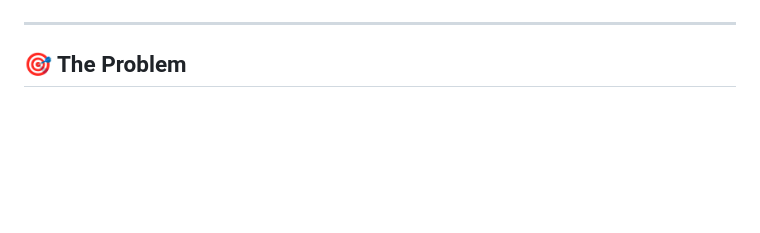
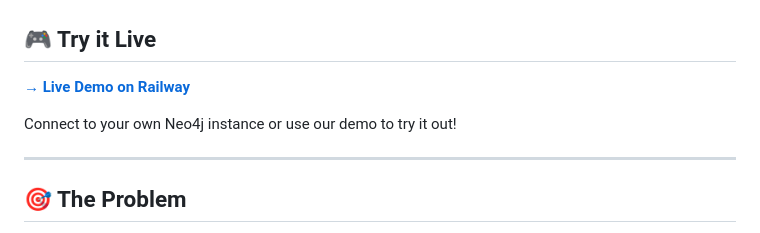
Before and after one commit to MacStenk/neo4j-web-bridge, a Markdown page: README.md, the part around one of its changes. Rendered like a GitHub page; blank space fills up the shorter version.

Commit message:
docs: Add live demo link to README

```diff
--- a/README.md
+++ b/README.md
@@ -5,6 +6,12 @@
 [![Deploy on Railway](https://railway.app/button.svg)](https://railway.app/template/neo4j-web-bridge)
 [![License: MIT](https://img.shields.io/badge/License-MIT-yellow.svg)](https://opensource.org/licenses/MIT)
 [![Node.js Version](https://img.shields.io/badge/node-%3E%3D18.0.0-brightgreen)](https://nodejs.org)
+
+## 🎮 Try it Live
+
+**[→ Live Demo on Railway](https://neo4j-web-bridge-production.up.railway.app)**
+
+Connect to your own Neo4j instance or use our demo to try it out!
 
 ---
 
```
Also changed, not shown: other parts of README.md (+1 -0 lines).
